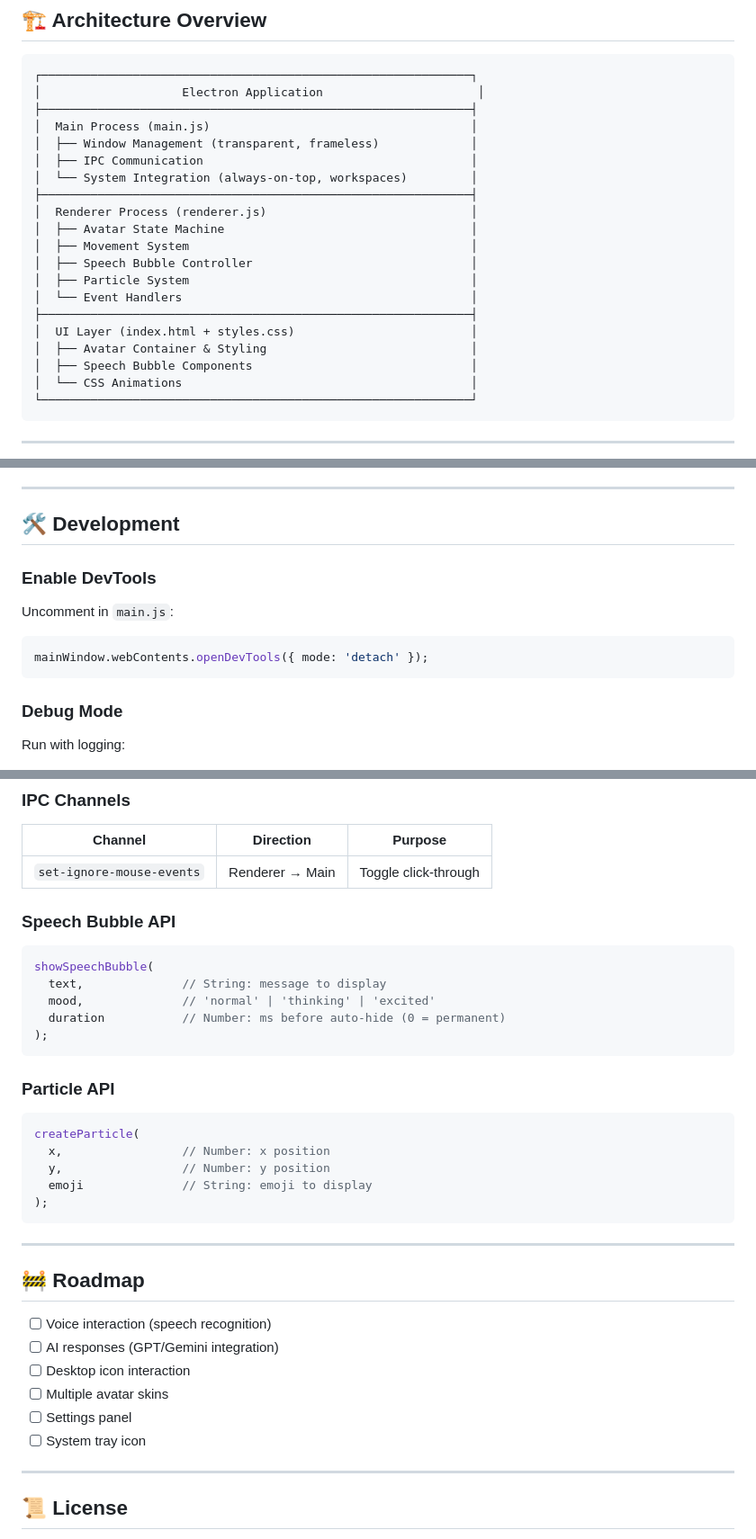
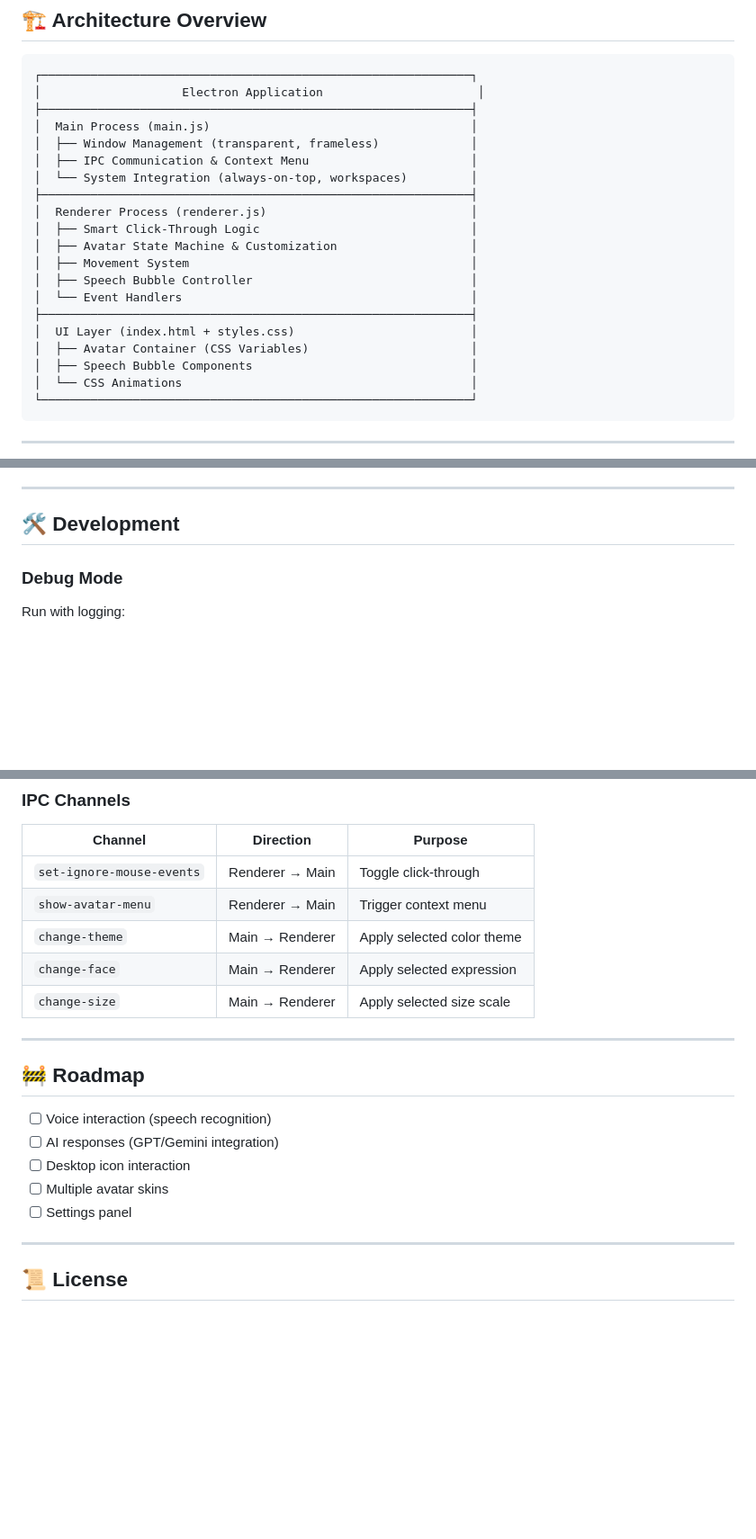
Before and after one commit to sherlockholmes211/ai-avatar, a Markdown page: README.md, 3 parts joined by grey strips. Shown at 90% size. GitHub-like rendering; blank space fills up the shorter version.

````diff
--- a/README.md
+++ b/README.md
@@ -56,18 +58,18 @@ ai-avatar/
 ├─────────────────────────────────────────────────────────────┤
 │  Main Process (main.js)                                     │
 │  ├── Window Management (transparent, frameless)             │
-│  ├── IPC Communication                                      │
+│  ├── IPC Communication & Context Menu                       │
 │  └── System Integration (always-on-top, workspaces)         │
 ├─────────────────────────────────────────────────────────────┤
 │  Renderer Process (renderer.js)                             │
-│  ├── Avatar State Machine                                   │
+│  ├── Smart Click-Through Logic                              │
+│  ├── Avatar State Machine & Customization                   │
 │  ├── Movement System                                        │
 │  ├── Speech Bubble Controller                               │
-│  ├── Particle System                                        │
 │  └── Event Handlers                                         │
 ├─────────────────────────────────────────────────────────────┤
 │  UI Layer (index.html + styles.css)                         │
-│  ├── Avatar Container & Styling                             │
+│  ├── Avatar Container (CSS Variables)                       │
 │  ├── Speech Bubble Components                               │
 │  └── CSS Animations                                         │
 └─────────────────────────────────────────────────────────────┘
@@ -245,14 +169,6 @@ const messages = [
 ---
 
 ## 🛠️ Development
-
-### Enable DevTools
-
-Uncomment in `main.js`:
-
-```javascript
-mainWindow.webContents.openDevTools({ mode: 'detach' });
-```
 
 ### Debug Mode
 
@@ -271,26 +187,10 @@ npm run dev
 | Channel | Direction | Purpose |
 |---------|-----------|---------|
 | `set-ignore-mouse-events` | Renderer → Main | Toggle click-through |
-
-### Speech Bubble API
-
-```javascript
-showSpeechBubble(
-  text,              // String: message to display
-  mood,              // 'normal' | 'thinking' | 'excited'
-  duration           // Number: ms before auto-hide (0 = permanent)
-);
-```
-
-### Particle API
-
-```javascript
-createParticle(
-  x,                 // Number: x position
-  y,                 // Number: y position
-  emoji              // String: emoji to display
-);
-```
+| `show-avatar-menu` | Renderer → Main | Trigger context menu |
+| `change-theme` | Main → Renderer | Apply selected color theme |
+| `change-face` | Main → Renderer | Apply selected expression |
+| `change-size` | Main → Renderer | Apply selected size scale |
 
 ---
 
@@ -301,7 +201,6 @@ createParticle(
 - [ ] Desktop icon interaction
 - [ ] Multiple avatar skins
 - [ ] Settings panel
-- [ ] System tray icon
 
 ---
 
````
Also changed, not shown: other parts of README.md (+31 -107 lines).
